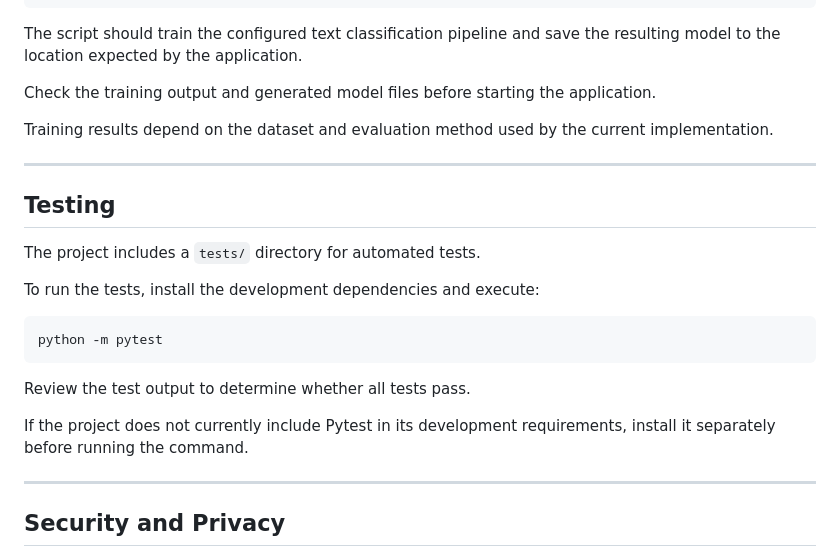
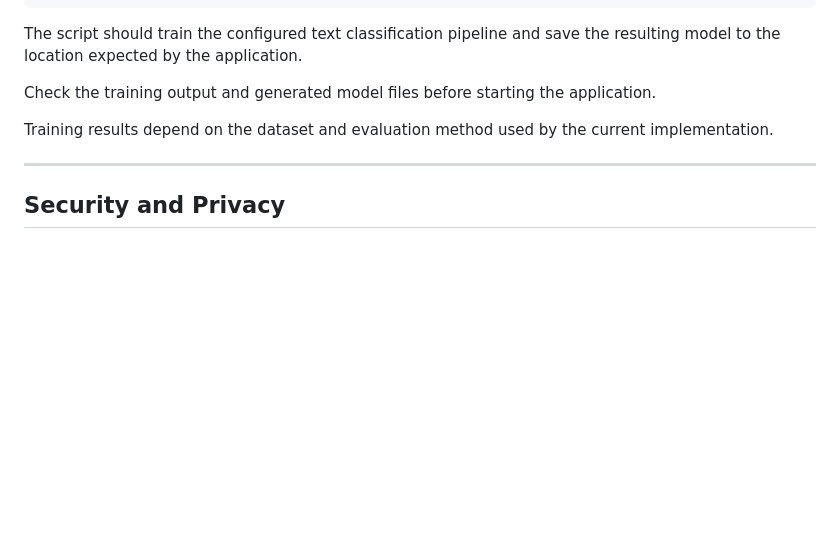
Before and after one commit to shanmukh070207-source/MindMate-Student-Wellness, a Markdown page: README.md, the part around one of its changes. Drawn GitHub-style; blank space fills up the shorter version.

````diff
--- a/README.md
+++ b/README.md
@@ -449,22 +315,6 @@ The script should train the configured text classification pipeline and save the
 Check the training output and generated model files before starting the application.
 
 Training results depend on the dataset and evaluation method used by the current implementation.
-
----
-
-## Testing
-
-The project includes a `tests/` directory for automated tests.
-
-To run the tests, install the development dependencies and execute:
-
-```bash
-python -m pytest
-```
-
-Review the test output to determine whether all tests pass.
-
-If the project does not currently include Pytest in its development requirements, install it separately before running the command.
 
 ---
 
````
Also changed, not shown: other parts of README.md (+3 -137 lines).
